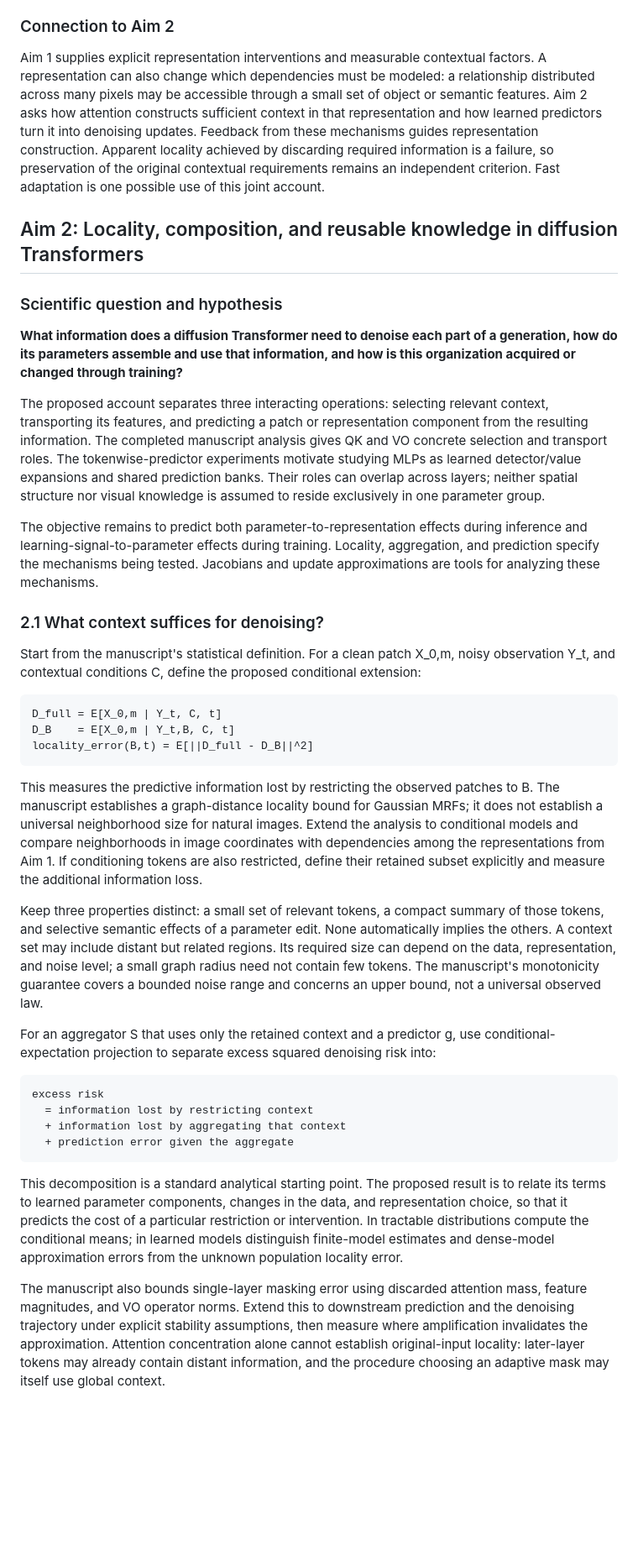
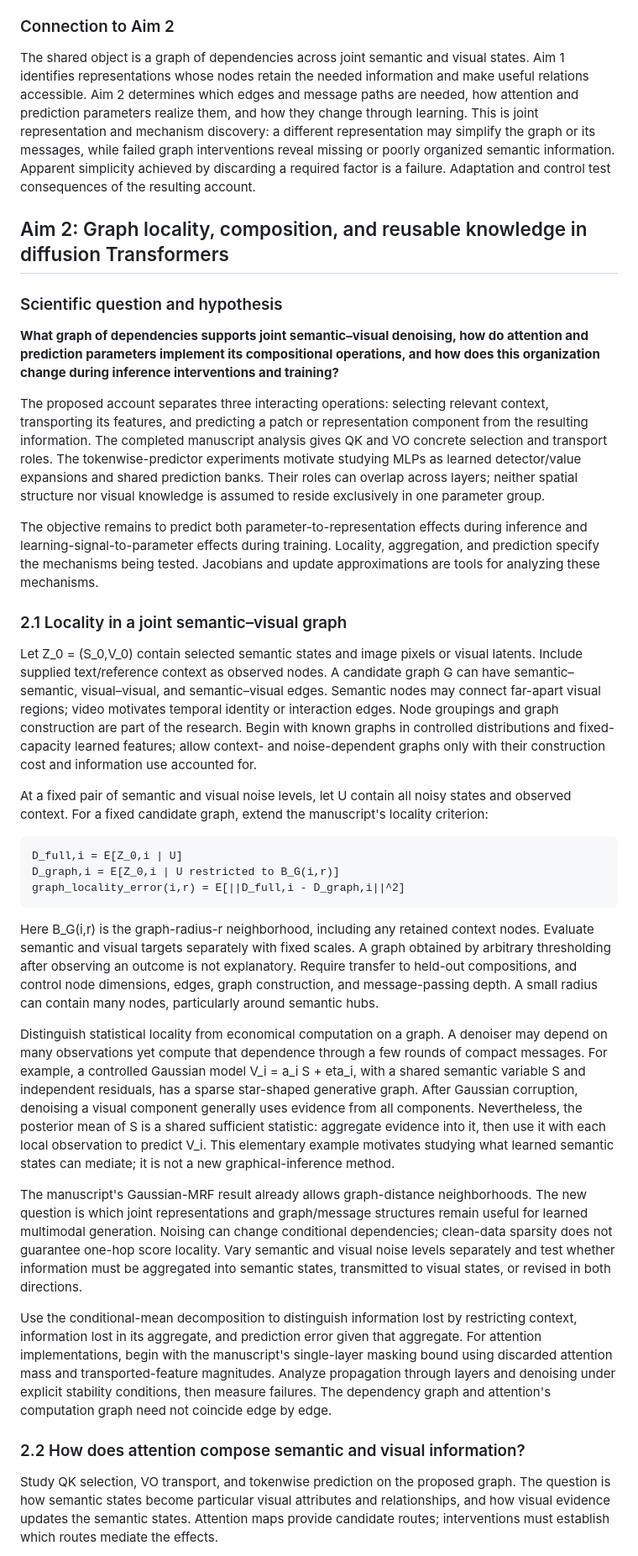
Before and after one commit to chengxiang/sonyproposal, a Markdown page: proposal.md, the part around one of its changes. Shown at 84% size. Drawn GitHub-style; blank space fills up the shorter version.

Commit message:
Develop joint semantic-visual graph locality and connect the two aims

````diff
--- a/proposal.md
+++ b/proposal.md
@@ -81,42 +83,39 @@ The scientific deliverable is a predictive relation between a factor's internal
 
 ### Connection to Aim 2
 
-Aim 1 supplies explicit representation interventions and measurable contextual factors. A representation can also change which dependencies must be modeled: a relationship distributed across many pixels may be accessible through a small set of object or semantic features. Aim 2 asks how attention constructs sufficient context in that representation and how learned predictors turn it into denoising updates. Feedback from these mechanisms guides representation construction. Apparent locality achieved by discarding required information is a failure, so preservation of the original contextual requirements remains an independent criterion. Fast adaptation is one possible use of this joint account.
+The shared object is a graph of dependencies across joint semantic and visual states. Aim 1 identifies representations whose nodes retain the needed information and make useful relations accessible. Aim 2 determines which edges and message paths are needed, how attention and prediction parameters realize them, and how they change through learning. This is joint representation and mechanism discovery: a different representation may simplify the graph or its messages, while failed graph interventions reveal missing or poorly organized semantic information. Apparent simplicity achieved by discarding a required factor is a failure. Adaptation and control test consequences of the resulting account.
 
-## Aim 2: Locality, composition, and reusable knowledge in diffusion Transformers
+## Aim 2: Graph locality, composition, and reusable knowledge in diffusion Transformers
 
 ### Scientific question and hypothesis
 
-**What information does a diffusion Transformer need to denoise each part of a generation, how do its parameters assemble and use that information, and how is this organization acquired or changed through training?**
+**What graph of dependencies supports joint semantic–visual denoising, how do attention and prediction parameters implement its compositional operations, and how does this organization change during inference interventions and training?**
 
 The proposed account separates three interacting operations: selecting relevant context, transporting its features, and predicting a patch or representation component from the resulting information. The completed manuscript analysis gives QK and VO concrete selection and transport roles. The tokenwise-predictor experiments motivate studying MLPs as learned detector/value expansions and shared prediction banks. Their roles can overlap across layers; neither spatial structure nor visual knowledge is assumed to reside exclusively in one parameter group.
 
 The objective remains to predict both parameter-to-representation effects during inference and learning-signal-to-parameter effects during training. Locality, aggregation, and prediction specify the mechanisms being tested. Jacobians and update approximations are tools for analyzing these mechanisms.
 
-### 2.1 What context suffices for denoising?
+### 2.1 Locality in a joint semantic–visual graph
 
-Start from the manuscript's statistical definition. For a clean patch X_0,m, noisy observation Y_t, and contextual conditions C, define the proposed conditional extension:
+Let Z_0 = (S_0,V_0) contain selected semantic states and image pixels or visual latents. Include supplied text/reference context as observed nodes. A candidate graph G can have semantic–semantic, visual–visual, and semantic–visual edges. Semantic nodes may connect far-apart visual regions; video motivates temporal identity or interaction edges. Node groupings and graph construction are part of the research. Begin with known graphs in controlled distributions and fixed-capacity learned features; allow context- and noise-dependent graphs only with their construction cost and information use accounted for.
+
+At a fixed pair of semantic and visual noise levels, let U contain all noisy states and observed context. For a fixed candidate graph, extend the manuscript's locality criterion:
 
 ```text
-D_full = E[X_0,m | Y_t, C, t]
-D_B    = E[X_0,m | Y_t,B, C, t]
-locality_error(B,t) = E[||D_full - D_B||^2]
+D_full,i = E[Z_0,i | U]
+D_graph,i = E[Z_0,i | U restricted to B_G(i,r)]
+graph_locality_error(i,r) = E[||D_full,i - D_graph,i||^2]
 ```
 
-This measures the predictive information lost by restricting the observed patches to B. The manuscript establishes a graph-distance locality bound for Gaussian MRFs; it does not establish a universal neighborhood size for natural images. Extend the analysis to conditional models and compare neighborhoods in image coordinates with dependencies among the representations from Aim 1. If conditioning tokens are also restricted, define their retained subset explicitly and measure the additional information loss.
+Here B_G(i,r) is the graph-radius-r neighborhood, including any retained context nodes. Evaluate semantic and visual targets separately with fixed scales. A graph obtained by arbitrary thresholding after observing an outcome is not explanatory. Require transfer to held-out compositions, and control node dimensions, edges, graph construction, and message-passing depth. A small radius can contain many nodes, particularly around semantic hubs.
 
-Keep three properties distinct: a small set of relevant tokens, a compact summary of those tokens, and selective semantic effects of a parameter edit. None automatically implies the others. A context set may include distant but related regions. Its required size can depend on the data, representation, and noise level; a small graph radius need not contain few tokens. The manuscript's monotonicity guarantee covers a bounded noise range and concerns an upper bound, not a universal observed law.
+Distinguish statistical locality from economical computation on a graph. A denoiser may depend on many observations yet compute that dependence through a few rounds of compact messages. For example, a controlled Gaussian model V_i = a_i S + eta_i, with a shared semantic variable S and independent residuals, has a sparse star-shaped generative graph. After Gaussian corruption, denoising a visual component generally uses evidence from all components. Nevertheless, the posterior mean of S is a shared sufficient statistic: aggregate evidence into it, then use it with each local observation to predict V_i. This elementary example motivates studying what learned semantic states can mediate; it is not a new graphical-inference method.
 
-For an aggregator S that uses only the retained context and a predictor g, use conditional-expectation projection to separate excess squared denoising risk into:
+The manuscript's Gaussian-MRF result already allows graph-distance neighborhoods. The new question is which joint representations and graph/message structures remain useful for learned multimodal generation. Noising can change conditional dependencies; clean-data sparsity does not guarantee one-hop score locality. Vary semantic and visual noise levels separately and test whether information must be aggregated into semantic states, transmitted to visual states, or revised in both directions.
 
-```text
-excess risk
-  = information lost by restricting context
-  + information lost by aggregating that context
-  + prediction error given the aggregate
-```
+Use the conditional-mean decomposition to distinguish information lost by restricting context, information lost in its aggregate, and prediction error given that aggregate. For attention implementations, begin with the manuscript's single-layer masking bound using discarded attention mass and transported-feature magnitudes. Analyze propagation through layers and denoising under explicit stability conditions, then measure failures. The dependency graph and attention's computation graph need not coincide edge by edge.
 
-This decomposition is a standard analytical starting point. The proposed result is to relate its terms to learned parameter components, changes in the data, and representation choice, so that it predicts the cost of a particular restriction or intervention. In tractable distributions compute the conditional means; in learned models distinguish finite-model estimates and dense-model approximation errors from the unknown population locality error.
+### 2.2 How does attention compose semantic and visual information?
 
-The manuscript also bounds single-layer masking error using discarded attention mass, feature magnitudes, and VO operator norms. Extend this to downstream prediction and the denoising trajectory under explicit stability assumptions, then measure where amplification invalidates the approximation. Attention concentration alone cannot establish original-input locality: later-layer tokens may already contain distant information, and the procedure choosing an adaptive mask may itself use global context.
+Study QK selection, VO transport, and tokenwise prediction on the proposed graph. The question is how semantic states become particular visual attributes and relationships, and how visual evidence updates the semantic states. Attention maps provide candidate routes; interventions must establish which routes mediate the effects.
 
````
Also changed, not shown: other parts of proposal.md (+21 -20 lines).
